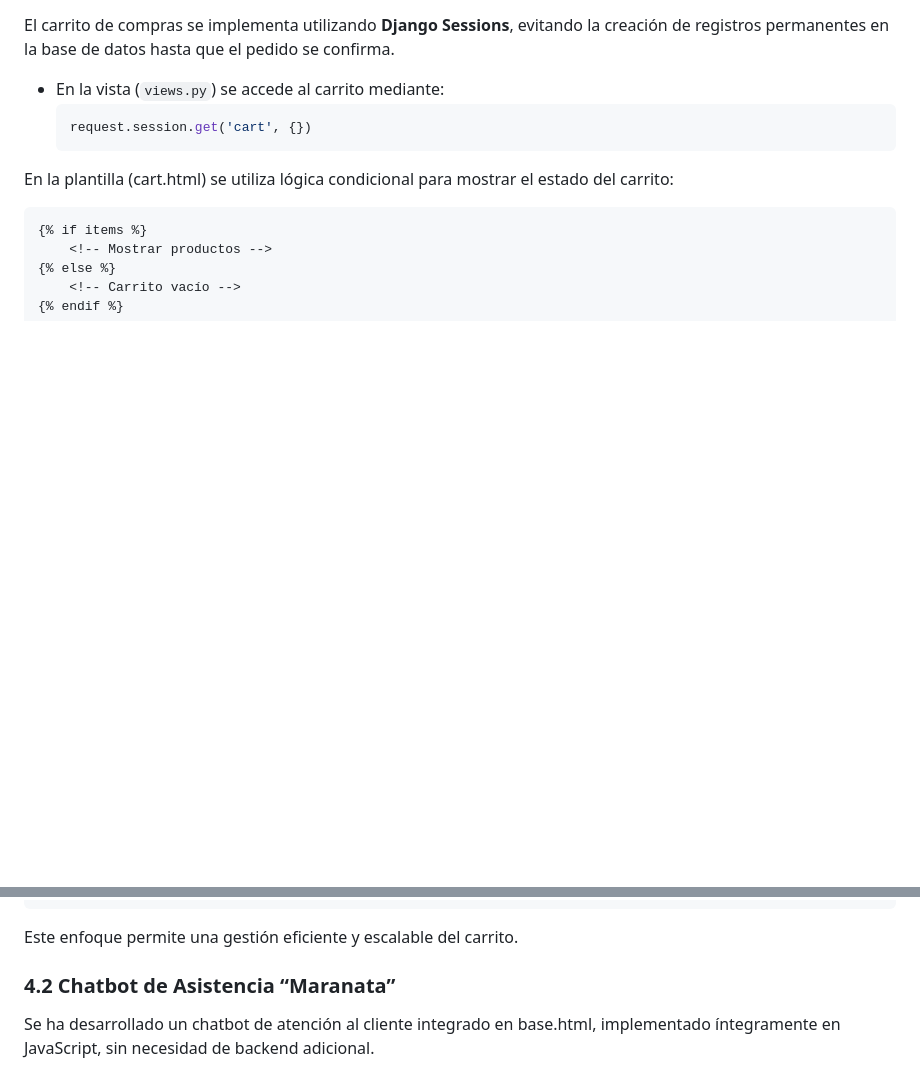
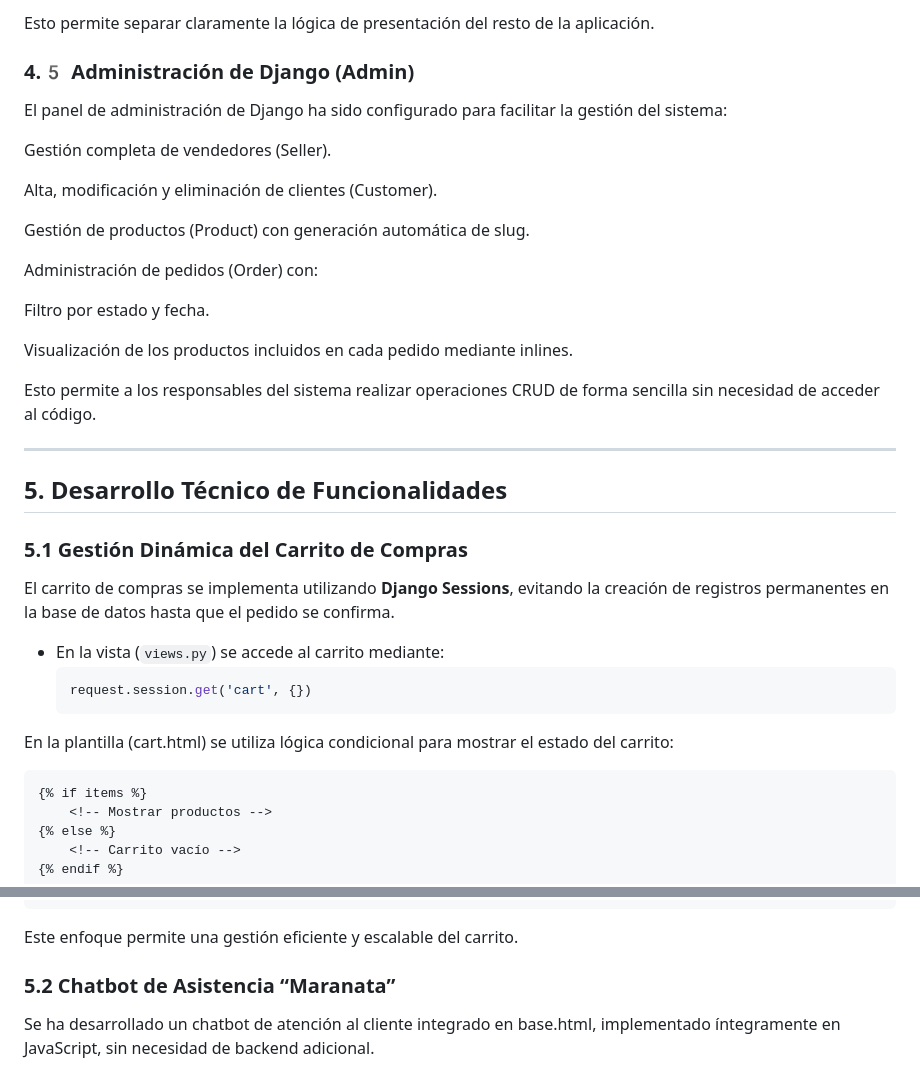
Before and after one commit to jaaviixoo06/Practica4-Programacion-Django, a Markdown page: README.md, 2 parts joined by grey strips. Drawn GitHub-style; blank space fills up the shorter version.

````diff
--- a/README.md
+++ b/README.md
@@ -65,3 +136,28 @@ Las principales entidades del sistema son:
+Esto permite separar claramente la lógica de presentación del resto de la aplicación.
+
+### 4.5️ Administración de Django (Admin)
+
+El panel de administración de Django ha sido configurado para facilitar la gestión del sistema:
+
+Gestión completa de vendedores (Seller).
+
+Alta, modificación y eliminación de clientes (Customer).
+
+Gestión de productos (Product) con generación automática de slug.
+
+Administración de pedidos (Order) con:
+
+Filtro por estado y fecha.
+
+Visualización de los productos incluidos en cada pedido mediante inlines.
+
+Esto permite a los responsables del sistema realizar operaciones CRUD de forma sencilla sin necesidad de acceder al código.
+
+---
+
+## 5. Desarrollo Técnico de Funcionalidades
+
+### 5.1 Gestión Dinámica del Carrito de Compras
 
 El carrito de compras se implementa utilizando **Django Sessions**, evitando la creación de registros permanentes en la base de datos hasta que el pedido se confirma.
 
@@ -79,7 +175,7 @@ En la plantilla (cart.html) se utiliza lógica condicional para mostrar el estad
 ```
 Este enfoque permite una gestión eficiente y escalable del carrito.
 
-### 4.2 Chatbot de Asistencia “Maranata”
+### 5.2 Chatbot de Asistencia “Maranata”
 
 Se ha desarrollado un chatbot de atención al cliente integrado en base.html, implementado íntegramente en JavaScript, sin necesidad de backend adicional.
 
````
Also changed, not shown: other parts of README.md (+78 -7 lines).
